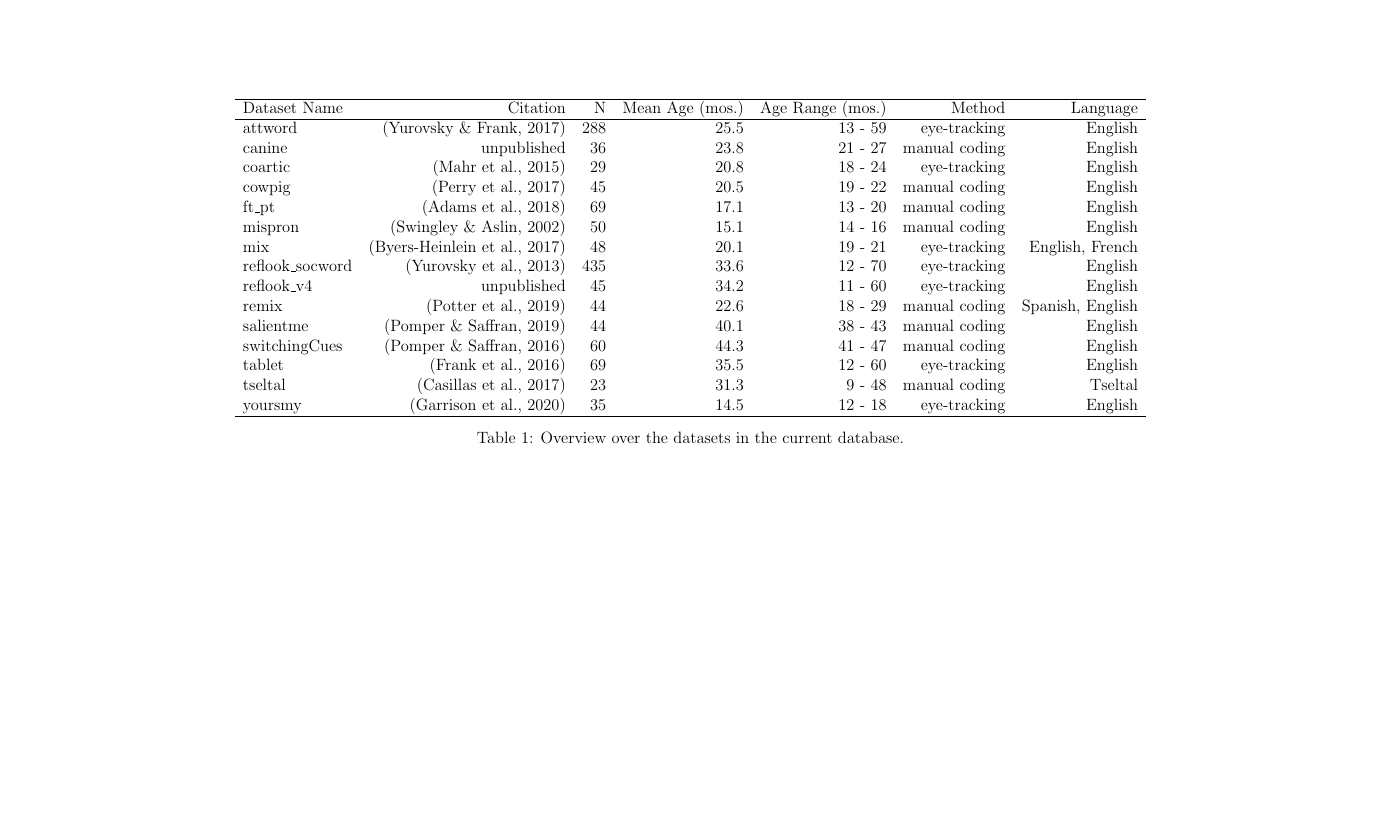
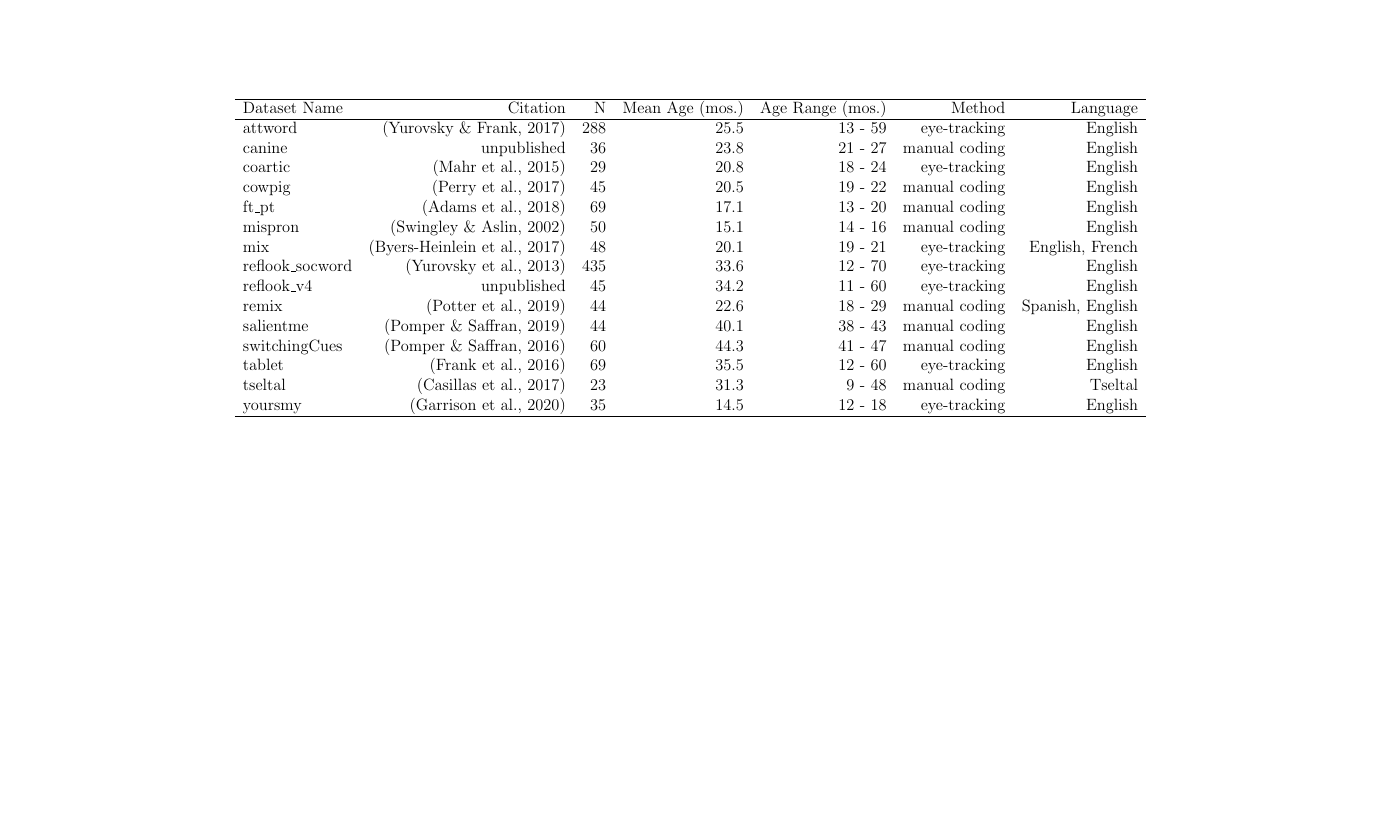
Before and after one commit to peekbank/peekbank-paper, a LaTeX document (bu2021/table/dataset_table.tex): the whole page. Compiled offline with pdfLaTeX.

Commit message:
update table caption

```diff
--- a/bu2021/table/dataset_table.tex
+++ b/bu2021/table/dataset_table.tex
@@ -28,7 +28,6 @@ attword & (Yurovsky \& Frank, 2017) & 288 & 25.5 & 13 - 59 & eye-tracking & Engl
   yoursmy & (Garrison et al., 2020) & 35 & 14.5 & 12 - 18 & eye-tracking & English \\
    \hline
 \end{tabular}
-\caption{Overview over the datasets in the current database.}
 \end{table}
 
 \end{document}
```
Also changed, not shown: bu2021/table/dataset_table.pdf, bu2021/table/dataset_table.tex (2 more changed lines), 1 other file.
